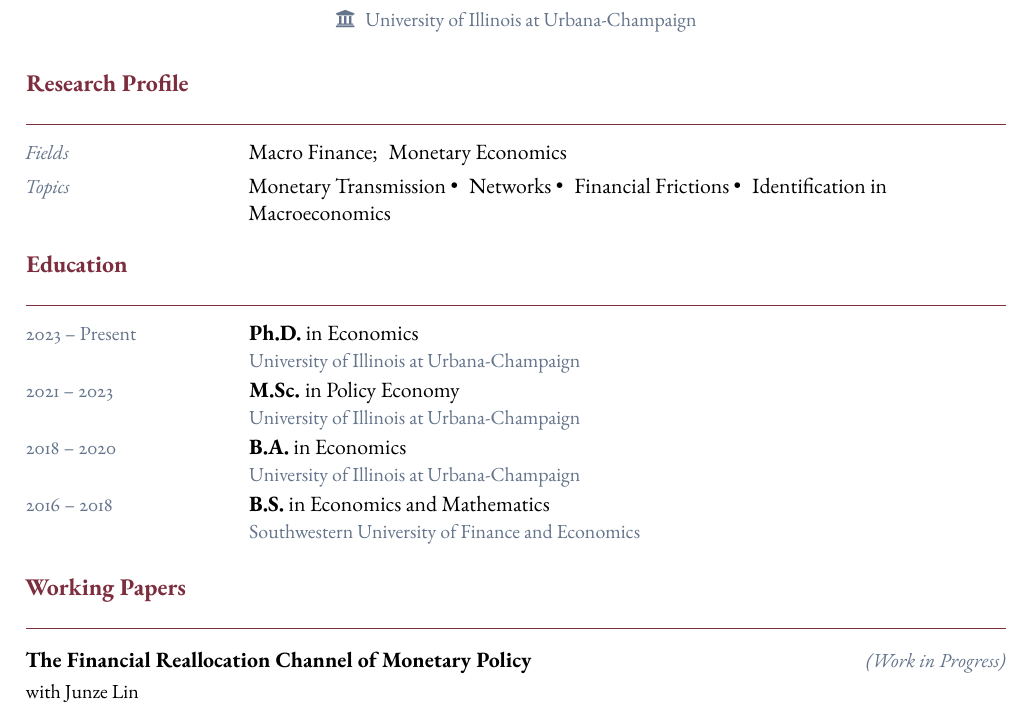
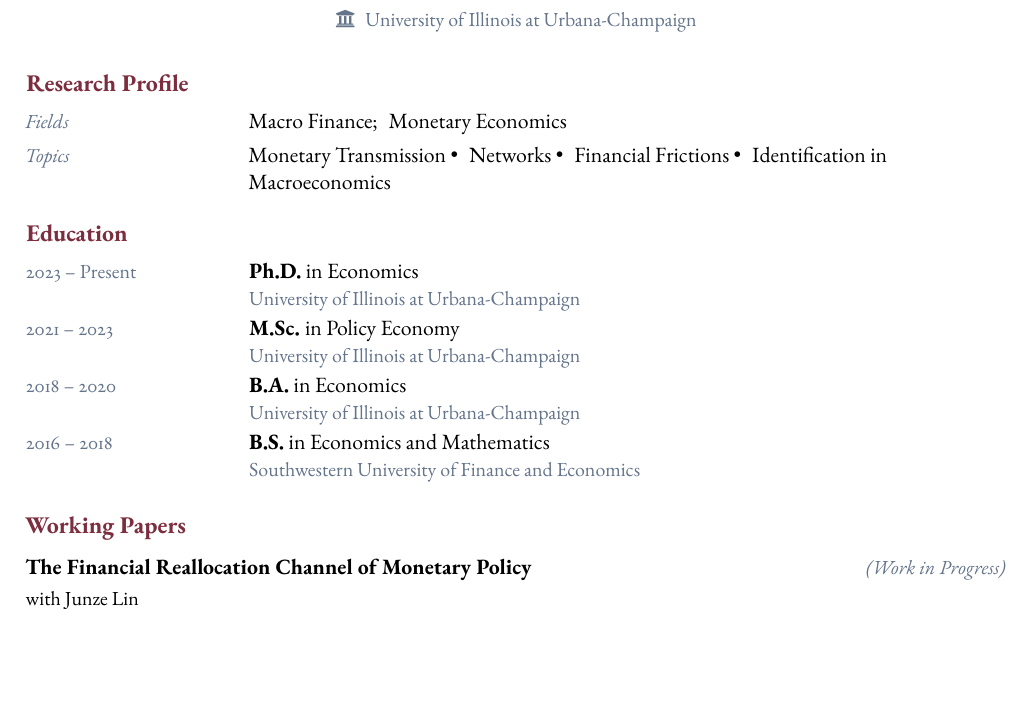
Before and after one commit to RuiyangMa/ruiyang-ma.github.io, a LaTeX CV (cv/cv.tex): part of page 1 of 2, cut so that both start at the same text, the shorter picture padded with empty space. Compiled offline with pdfLaTeX.

Commit message:
cv: remove section rule, keep clean look
Made-with: Cursor

```diff
--- a/cv/cv.tex
+++ b/cv/cv.tex
@@ -42,9 +42,7 @@
 \newcommand{\cvsection}[1]{%
   \vspace{13pt}%
   {\large\bfseries\color{accent} #1}%
-  \par\vspace{3pt}%
-  {\color{accent}\rule{\linewidth}{0.3pt}}%
-  \par\vspace{4pt}%
+  \par\vspace{5pt}%
 }
 
 %% ---- Generic two-col row: \cvrow{LEFT-STYLE}{label}{content} --
```
Also changed, not shown: assets/cv.pdf, cv/cv.pdf, 1 other file.
